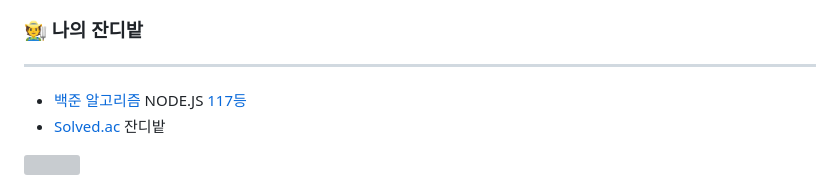
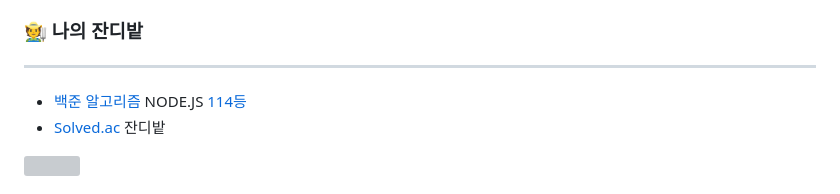
Before and after one commit to yuziwoo/yuziwoo, a Markdown page: README.md, the part around the change. GitHub-like rendering; grey boxes are pictures that could not be loaded.

```diff
--- a/README.md
+++ b/README.md
@@ -31,7 +31,7 @@
 
 ### :farmer: 나의 잔디밭
 ---
-- [백준 알고리즘](https://www.acmicpc.net/user/yuziwoo) NODE.JS [117등](https://www.acmicpc.net/ranklist/language/17/2)
+- [백준 알고리즘](https://www.acmicpc.net/user/yuziwoo) NODE.JS [114등](https://www.acmicpc.net/ranklist/language/17/2)
 - [Solved.ac](https://solved.ac/profile/yuziwoo) 잔디밭
 <img src="http://mazandi.herokuapp.com/api?handle=yuziwoo&theme=cold"/>
 
```
